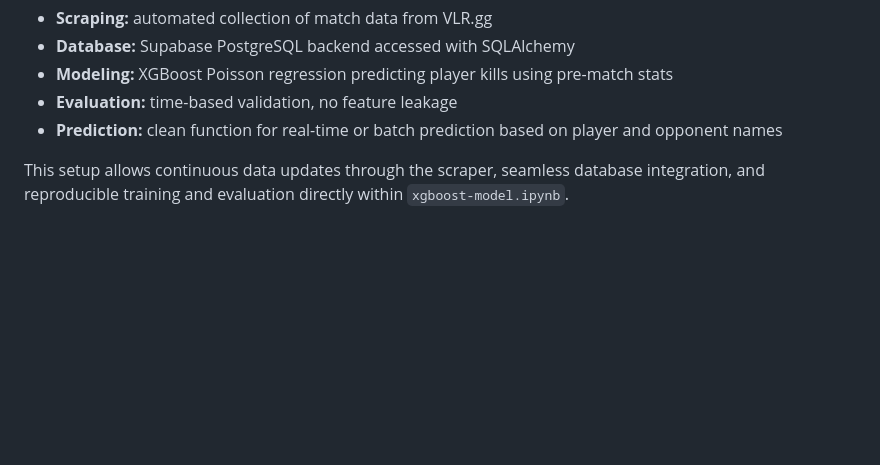
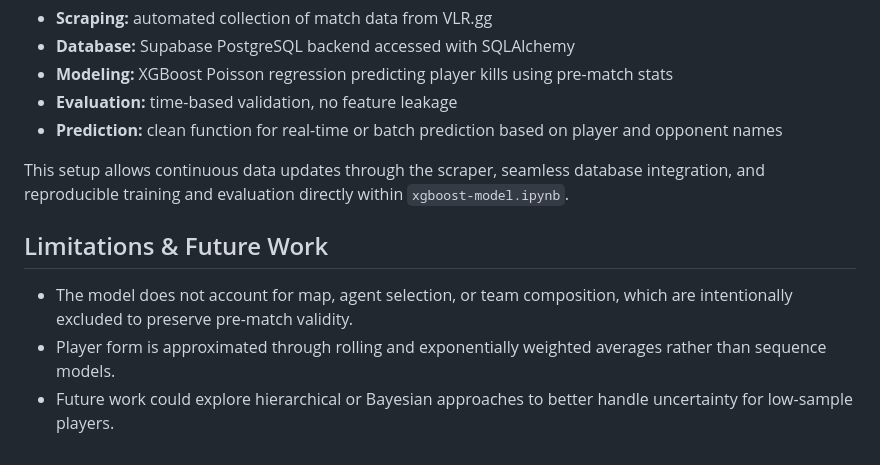
Before and after one commit to dsarria123/valorant-performance-predictor, a Markdown page: README.md, the part around the change. Drawn GitHub-style; blank space fills up the shorter version.

```diff
--- a/README.md
+++ b/README.md
@@ -69,3 +69,11 @@ A version of the function also includes an optional 90% prediction interval base
 - **Prediction:** clean function for real-time or batch prediction based on player and opponent names
 
 This setup allows continuous data updates through the scraper, seamless database integration, and reproducible training and evaluation directly within `xgboost-model.ipynb`.
+
+## Limitations & Future Work
+- The model does not account for map, agent selection, or team composition,
+  which are intentionally excluded to preserve pre-match validity.
+- Player form is approximated through rolling and exponentially weighted
+  averages rather than sequence models.
+- Future work could explore hierarchical or Bayesian approaches to better
+  handle uncertainty for low-sample players.
```
